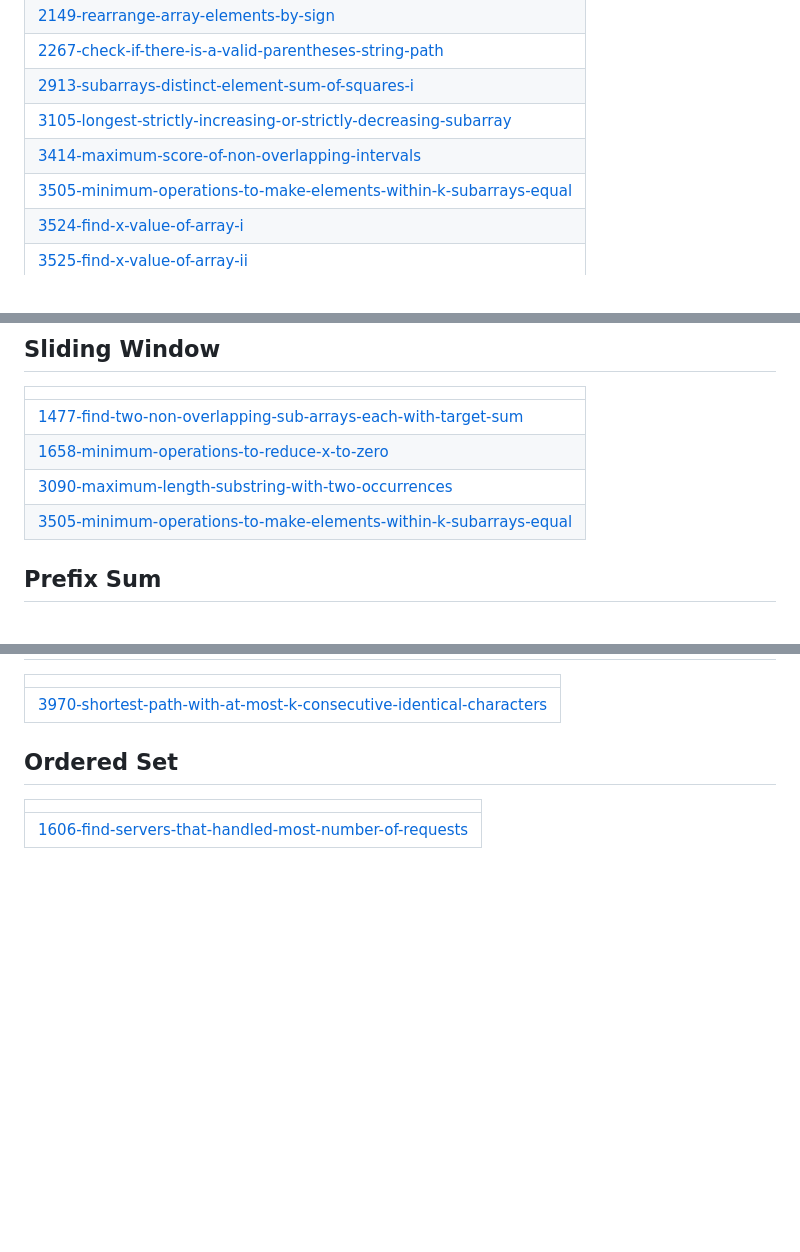
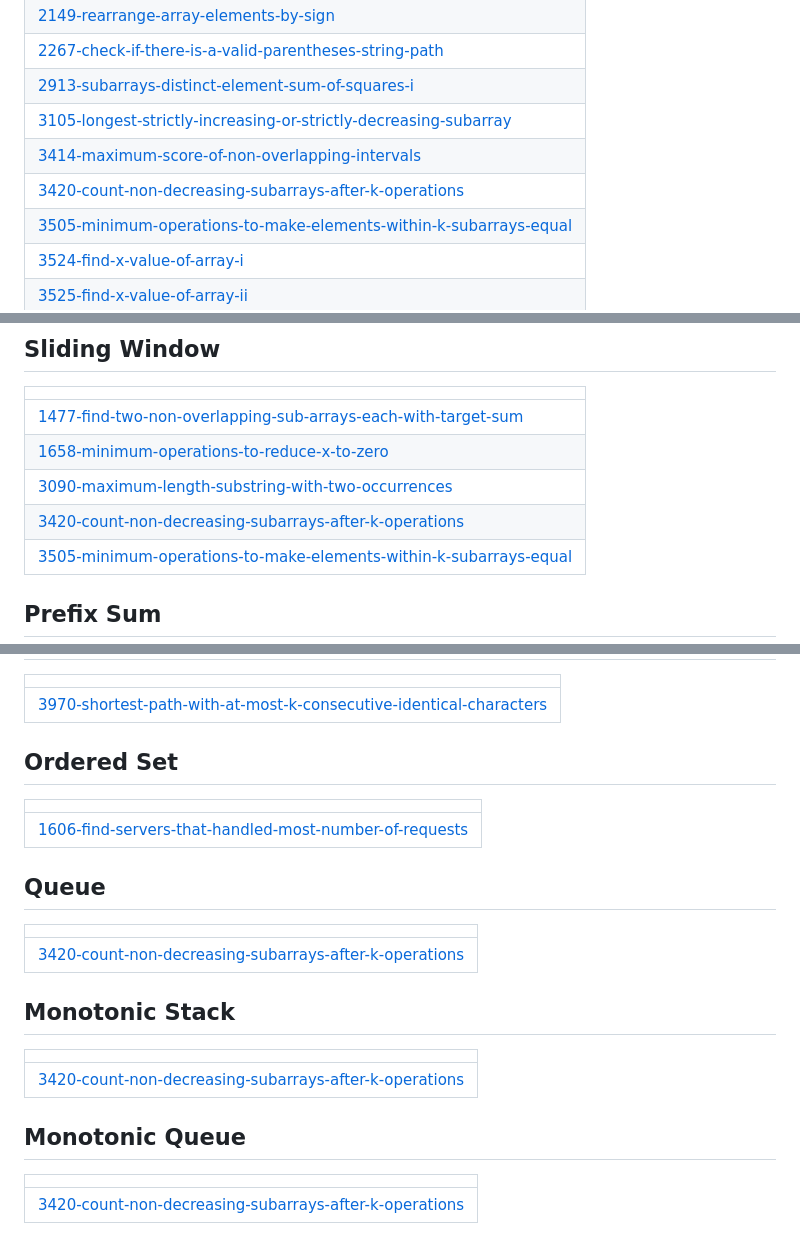
Before and after one commit to Piyushsaxena123/Questions, a Markdown page: README.md, 3 parts joined by grey strips. GitHub-like rendering; blank space fills up the shorter version.

Commit message:
Update README - Topic Tags

```diff
--- a/README.md
+++ b/README.md
@@ -75,6 +75,7 @@ A collection of LeetCode questions to ace the coding interview! - Created using
 | [2913-subarrays-distinct-element-sum-of-squares-i](https://github.com/Piyushsaxena123/Questions/tree/master/2913-subarrays-distinct-element-sum-of-squares-i) |
 | [3105-longest-strictly-increasing-or-strictly-decreasing-subarray](https://github.com/Piyushsaxena123/Questions/tree/master/3105-longest-strictly-increasing-or-strictly-decreasing-subarray) |
 | [3414-maximum-score-of-non-overlapping-intervals](https://github.com/Piyushsaxena123/Questions/tree/master/3414-maximum-score-of-non-overlapping-intervals) |
+| [3420-count-non-decreasing-subarrays-after-k-operations](https://github.com/Piyushsaxena123/Questions/tree/master/3420-count-non-decreasing-subarrays-after-k-operations) |
 | [3505-minimum-operations-to-make-elements-within-k-subarrays-equal](https://github.com/Piyushsaxena123/Questions/tree/master/3505-minimum-operations-to-make-elements-within-k-subarrays-equal) |
 | [3524-find-x-value-of-array-i](https://github.com/Piyushsaxena123/Questions/tree/master/3524-find-x-value-of-array-i) |
 | [3525-find-x-value-of-array-ii](https://github.com/Piyushsaxena123/Questions/tree/master/3525-find-x-value-of-array-ii) |
@@ -151,6 +152,7 @@ A collection of LeetCode questions to ace the coding interview! - Created using
 | [1477-find-two-non-overlapping-sub-arrays-each-with-target-sum](https://github.com/Piyushsaxena123/Questions/tree/master/1477-find-two-non-overlapping-sub-arrays-each-with-target-sum) |
 | [1658-minimum-operations-to-reduce-x-to-zero](https://github.com/Piyushsaxena123/Questions/tree/master/1658-minimum-operations-to-reduce-x-to-zero) |
 | [3090-maximum-length-substring-with-two-occurrences](https://github.com/Piyushsaxena123/Questions/tree/master/3090-maximum-length-substring-with-two-occurrences) |
+| [3420-count-non-decreasing-subarrays-after-k-operations](https://github.com/Piyushsaxena123/Questions/tree/master/3420-count-non-decreasing-subarrays-after-k-operations) |
 | [3505-minimum-operations-to-make-elements-within-k-subarrays-equal](https://github.com/Piyushsaxena123/Questions/tree/master/3505-minimum-operations-to-make-elements-within-k-subarrays-equal) |
 ## Prefix Sum
 |  |
@@ -292,4 +296,16 @@ A collection of LeetCode questions to ace the coding interview! - Created using
 |  |
 | ------- |
 | [1606-find-servers-that-handled-most-number-of-requests](https://github.com/Piyushsaxena123/Questions/tree/master/1606-find-servers-that-handled-most-number-of-requests) |
+## Queue
+|  |
+| ------- |
+| [3420-count-non-decreasing-subarrays-after-k-operations](https://github.com/Piyushsaxena123/Questions/tree/master/3420-count-non-decreasing-subarrays-after-k-operations) |
+## Monotonic Stack
+|  |
+| ------- |
+| [3420-count-non-decreasing-subarrays-after-k-operations](https://github.com/Piyushsaxena123/Questions/tree/master/3420-count-non-decreasing-subarrays-after-k-operations) |
+## Monotonic Queue
+|  |
+| ------- |
+| [3420-count-non-decreasing-subarrays-after-k-operations](https://github.com/Piyushsaxena123/Questions/tree/master/3420-count-non-decreasing-subarrays-after-k-operations) |
 <!---LeetCode Topics End-->
```
Also changed, not shown: other parts of README.md (+2 -0 lines).
